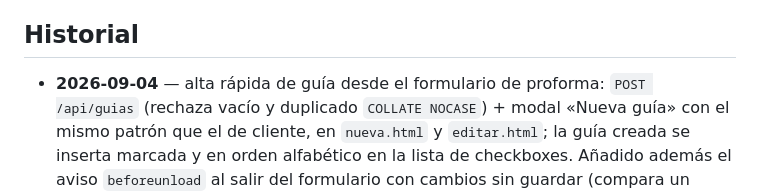
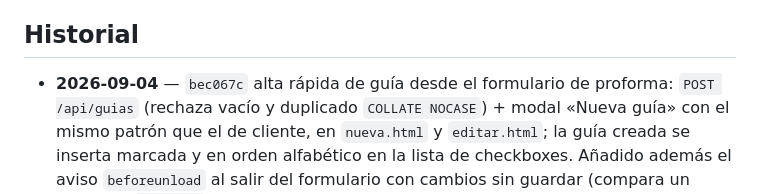
Before and after one commit to GuillermoAlbert/proforma-processor, a Markdown page: docs/estado.md, the part around the change. Rendered like a GitHub page.

Commit message:
docs(estado): hash del commit de la alta rápida de guías
Co-Authored-By: Claude Opus 5 (1M context) <noreply@anthropic.com>
Claude-Session: https://claude.ai/code/session_01NvC5NC7NxKfgk4V6iCvXjR

```diff
--- a/docs/estado.md
+++ b/docs/estado.md
@@ -34,7 +34,7 @@
 
 ## Historial
 
-- **2026-09-04** — alta rápida de guía desde el formulario de proforma:
+- **2026-09-04** — `bec067c` alta rápida de guía desde el formulario de proforma:
   `POST /api/guias` (rechaza vacío y duplicado `COLLATE NOCASE`) + modal
   «Nueva guía» con el mismo patrón que el de cliente, en `nueva.html` y
   `editar.html`; la guía creada se inserta marcada y en orden alfabético en la
```
